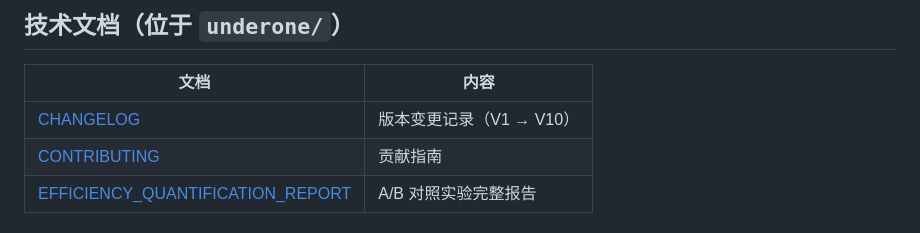
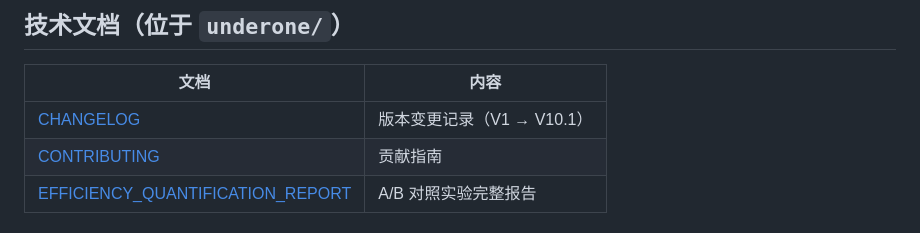
Before and after one commit to isLinXu/under-one, a Markdown page: docs/README.md, the part around the change. GitHub-like rendering.

```diff
--- a/docs/README.md
+++ b/docs/README.md
@@ -107,7 +107,7 @@ python underone/scripts/install_host_skills.py --host custom --dest /path/to/pro
 
 | 文档 | 内容 |
 |------|------|
-| [CHANGELOG](../underone/CHANGELOG.md) | 版本变更记录（V1 → V10） |
+| [CHANGELOG](../underone/CHANGELOG.md) | 版本变更记录（V1 → V10.1） |
 | [CONTRIBUTING](../underone/CONTRIBUTING.md) | 贡献指南 |
 | [EFFICIENCY_QUANTIFICATION_REPORT](../underone/EFFICIENCY_QUANTIFICATION_REPORT.md) | A/B 对照实验完整报告 |
 
```
Also changed, not shown: docs/LORE.md (+30 -10 lines), underone/CHANGELOG.md (+31 -0 lines).
